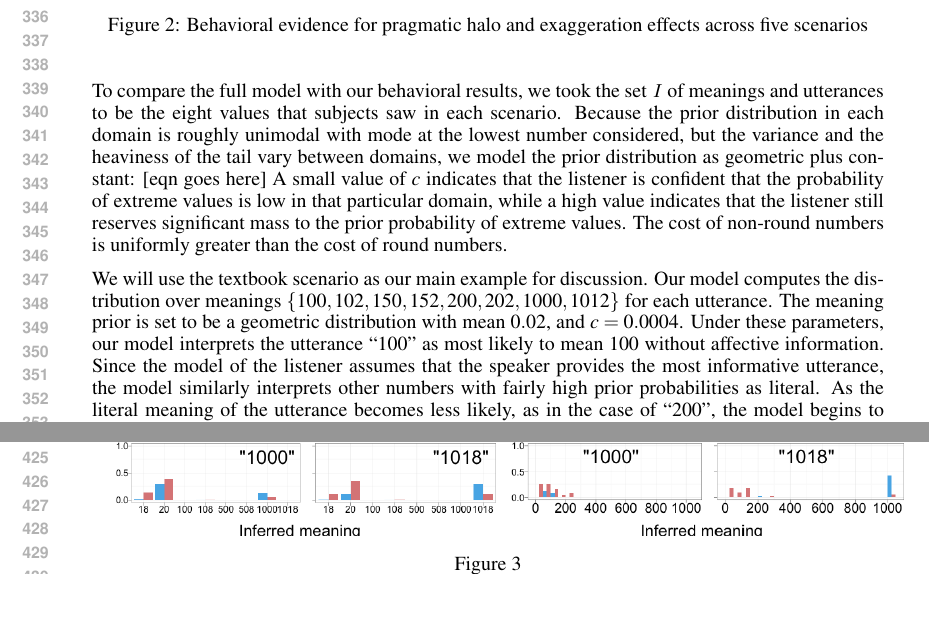
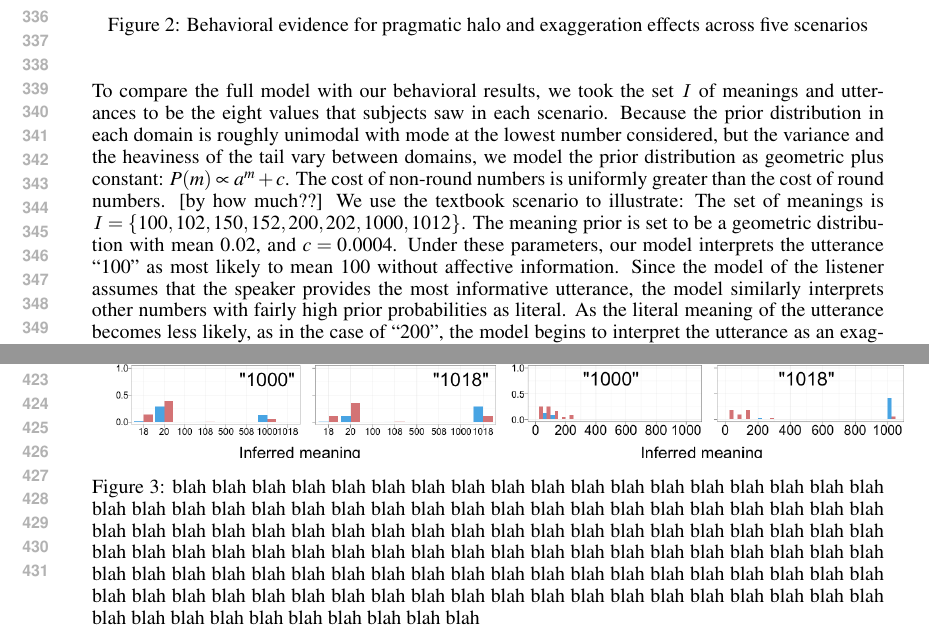
Before and after one commit to jeaneis/hyperbole, a LaTeX paper (paper/nips_hyperbole.tex): two parts of pages 7 and 8 of 9, joined at a grey line, cut so that both start at the same text, the shorter picture padded with empty space. Compiled offline with pdfLaTeX.

Commit message:
more results

```diff
--- a/paper/nips_hyperbole.tex
+++ b/paper/nips_hyperbole.tex
@@ -284,11 +284,11 @@ To examine the effect of prior probability on interpretation we compared exagger
 
 %We then analyzed the relationship between exaggeration and speaker's affect. The graphs in Figure 3 show how each utterance is interpreted and illustrate the relationship between uttered values and their probability of being perceived to convey affect.
 To compare the full model with our behavioral results, we took the set $\mathcal I$ of meanings and utterances to be the eight values that subjects saw in each scenario. Because the prior distribution in each domain is roughly unimodal with mode at the lowest number considered, but the variance and the heaviness of the tail vary between domains, we model the prior distribution as geometric plus constant:
-[eqn goes here]
-A small value of $c$ indicates that the listener is confident that the probability of extreme values is low in that particular domain, while a high value indicates that the listener still reserves significant mass to the prior probability of extreme values. The cost of non-round numbers is uniformly greater than the cost of round numbers.
-%by how much??
-
-We will use the textbook scenario as our main example for discussion. Our model computes the distribution over meanings $\{100, 102, 150, 152, 200, 202, 1000, 1012\}$ for each utterance. The meaning prior is set to be a geometric distribution with mean $0.02$, and $c = 0.0004$. Under these parameters, our model interprets the utterance ``100" as most likely to mean $100$ without affective information. Since the model of the listener assumes that the speaker provides the most informative utterance, the model similarly interprets other numbers with fairly high prior probabilities as literal. As the literal meaning of the utterance becomes less likely, as in the case of ``200", the model begins to interpret the utterance as an exaggeration. This effect interacts with the pragmatic halo, such that the costlier utterances ``202" and ``1012" are not interpreted hyperbolically, while the less costly utterance ``1000" is interpreted as a value closer to the mean with affective information. These results capture the patterns in our human data (Figure \ref{fig:results}b).
+$P(m)\propto a^{m} + c$.
+%A small value of $c$ indicates that the listener is confident that the probability of extreme values is low in that particular domain, while a high value indicates that the listener still reserves significant mass to the prior probability of extreme values.
+The cost of non-round numbers is uniformly greater than the cost of round numbers.
+[by how much??]
+We use the textbook scenario to illustrate: The set of meanings is ${\mathcal I}=\{100, 102, 150, 152, 200, 202, 1000, 1012\}$. The meaning prior is set to be a geometric distribution with mean $0.02$, and $c = 0.0004$. Under these parameters, our model interprets the utterance ``100" as most likely to mean $100$ without affective information. Since the model of the listener assumes that the speaker provides the most informative utterance, the model similarly interprets other numbers with fairly high prior probabilities as literal. As the literal meaning of the utterance becomes less likely, as in the case of ``200", the model begins to interpret the utterance as an exaggeration. This effect interacts with the pragmatic halo, such that the costlier utterances ``202" and ``1012" are not interpreted hyperbolically, while the less costly utterance ``1000" is interpreted as a value closer to the mean with affective information. These results capture the patterns in our human data (Figure \ref{fig:results}b).
 
 %We now discuss ways in which differences across scenarios can be modeled by adjusting the prior distribution of meanings.
 The strength of the priors associated with the values in each scenario affects the values at which the probability of perceived exaggeration increases. People have extensive experience with weather temperatures and likely know that the probability of the temperature being $150$ F is close to $0$. In other words, the prior distribution of weather temperatures drops off sharply after a certain value and has a very thin tail. Figure \ref{fig:results}d shows that people no longer interpret utterances above ``150" as literal. By adjusting the prior distribution in our model to be a geometric with mean $0.04$ and $c=0$, the model captures this abrupt transition.  On the other hand, subjects have weak prior knowledge about the probability of extreme quantities of reading for a class. Figure \ref{fig:results}f shows that even for utterances with extremely high values such as ``1018," a significant proportion of subjects still make literal interpretations (note, however, that due to the pragmatic halo effect, subjects do not interpret ``1000" as literal). This behavior can also be captured, setting the prior to be a geometric distribution with mean $0.008$ and $c=0.0004$. Figure \ref{fig:results}e shows that the model assigns significant probability to the literal meaning of ``1018" and demonstrates a similar pragmatic halo effect, such that the literal interpretation of non-round numbers is greater than the literal interpretation of their neighboring round counterparts.
@@ -353,7 +353,7 @@ The strength of the priors associated with the values in each scenario affects t
                 \caption{Humans: Length of reading}
                 \includegraphics[width=\textwidth]{humans_reading_all.png}
         \end{subfigure}
-        \caption{}
+        \caption{blah blah blah blah blah blah blah blah blah blah blah blah blah blah blah blah blah blah blah blah blah blah blah blah blah blah blah blah blah blah blah blah blah blah blah blah blah blah blah blah blah blah blah blah blah blah blah blah blah blah blah blah blah blah blah blah blah blah blah blah blah blah blah blah blah blah blah blah blah blah blah blah blah blah blah blah blah blah blah blah blah blah blah blah blah blah blah blah blah blah blah blah blah blah blah blah blah blah blah blah blah blah blah blah blah blah blah blah blah blah blah blah blah blah blah blah blah blah blah blah blah blah blah blah blah blah blah blah}
         \label{fig:results}
   \end{figure}
 
```
